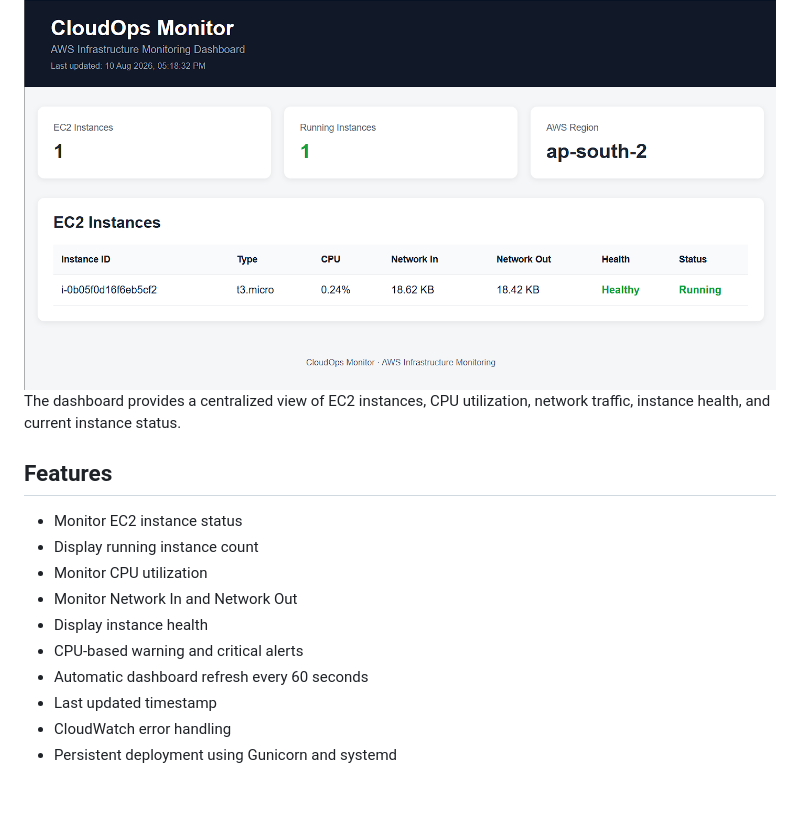
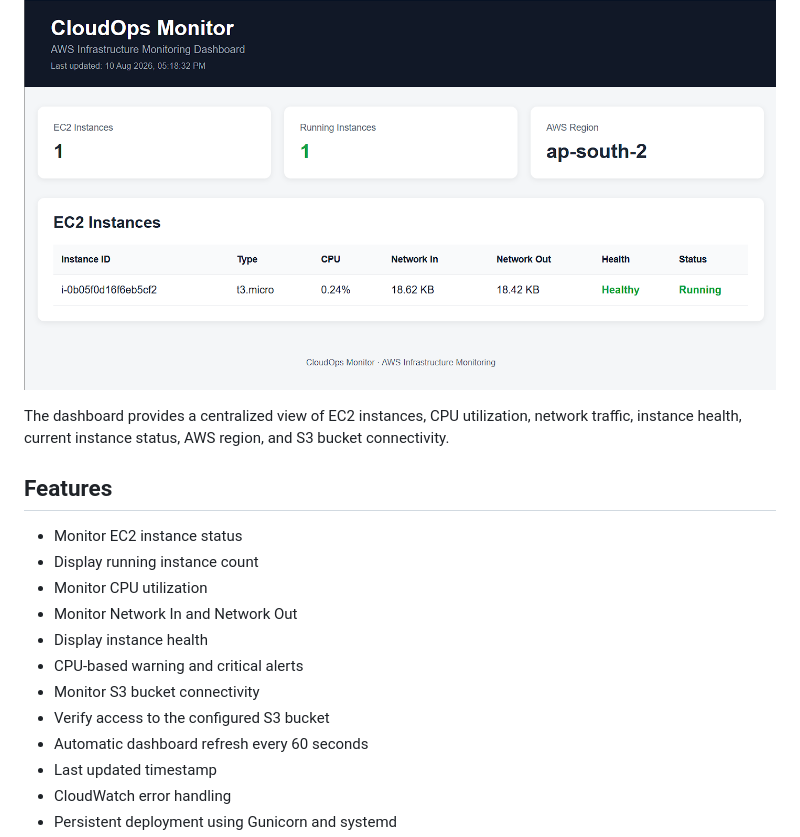
Before and after one commit to Preetham03M/CloudOps-Monitor, a Markdown page: README.md, the part around one of its changes. Drawn GitHub-style; blank space fills up the shorter version.

```diff
--- a/README.md
+++ b/README.md
@@ -11,7 +13,8 @@ The application retrieves EC2 instance information and CloudWatch metrics, proce
 ## Dashboard Preview
 
 ![CloudOps Monitor Dashboard](screenshots/dashboard.png)
-The dashboard provides a centralized view of EC2 instances, CPU utilization, network traffic, instance health, and current instance status.
+
+The dashboard provides a centralized view of EC2 instances, CPU utilization, network traffic, instance health, current instance status, AWS region, and S3 bucket connectivity.
 
 ## Features
 
@@ -21,6 +24,8 @@ The dashboard provides a centralized view of EC2 instances, CPU utilization, net
 - Monitor Network In and Network Out
 - Display instance health
 - CPU-based warning and critical alerts
+- Monitor S3 bucket connectivity
+- Verify access to the configured S3 bucket
 - Automatic dashboard refresh every 60 seconds
 - Last updated timestamp
 - CloudWatch error handling
```
Also changed, not shown: other parts of README.md (+45 -22 lines).
